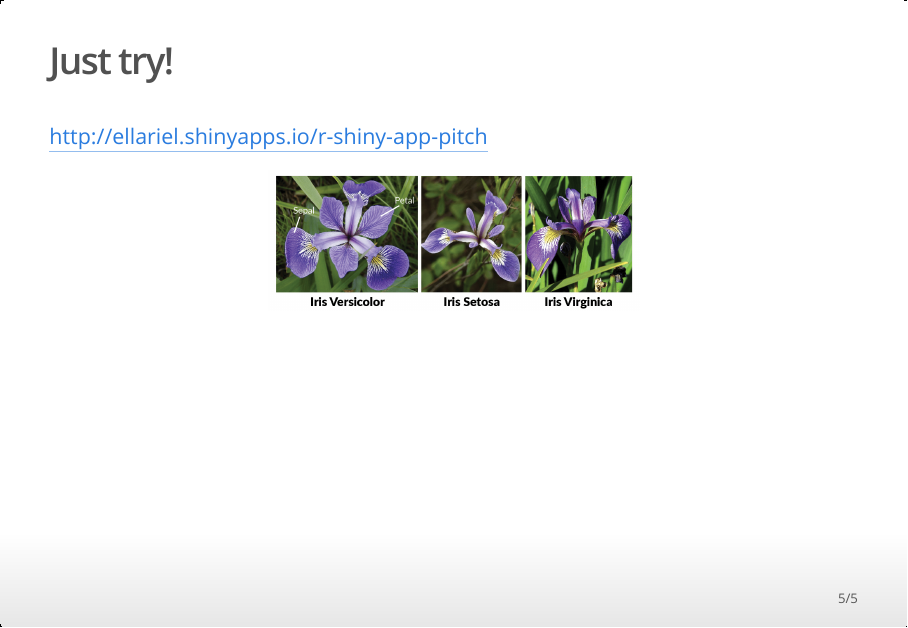
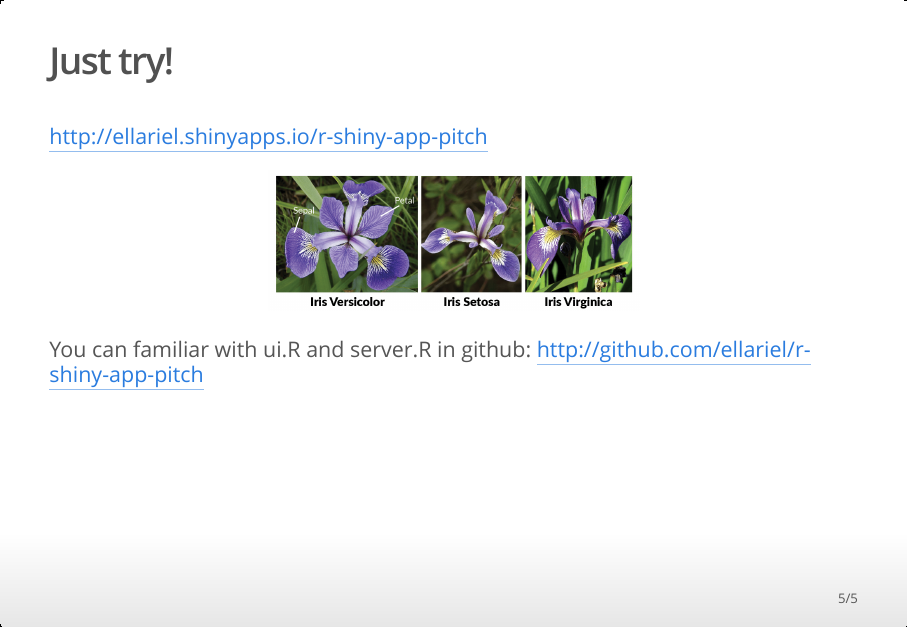
Before and after one commit to AtulSharma1993/r-shiny-app-pitch, an R Markdown document (pitch.Rmd): page 5 of 5. The pictures show the output file pitch.html that the author committed with the source, opened offline.

Commit message:
update link

```diff
--- a/pitch.Rmd
+++ b/pitch.Rmd
@@ -48,3 +48,6 @@ http://ellariel.shinyapps.io/r-shiny-app-pitch
 <div align="center">
 <img src="www/iris.png" width=450>
 </div>
+
+You can familiar with ui.R and server.R in github:
+http://github.com/ellariel/r-shiny-app-pitch
```
Also changed, not shown: pitch.html, 1 other file.
